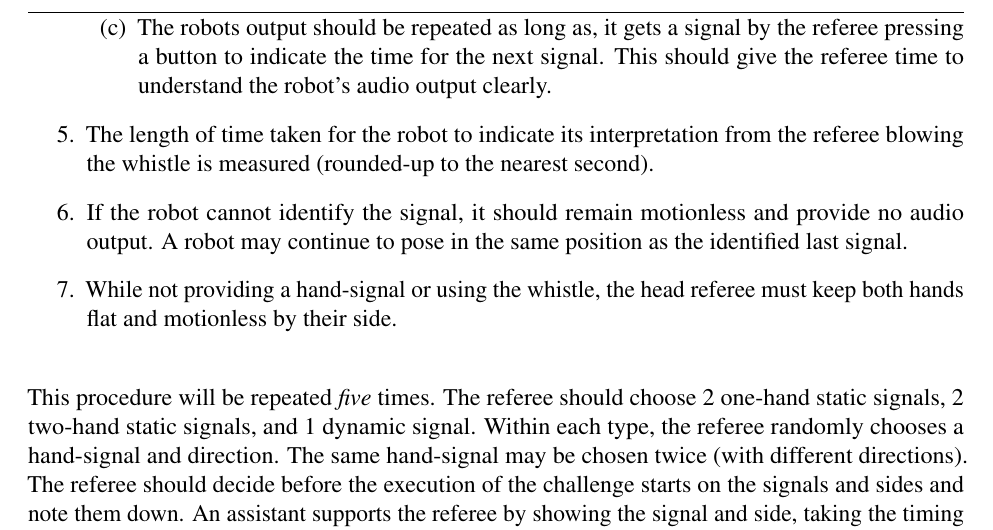
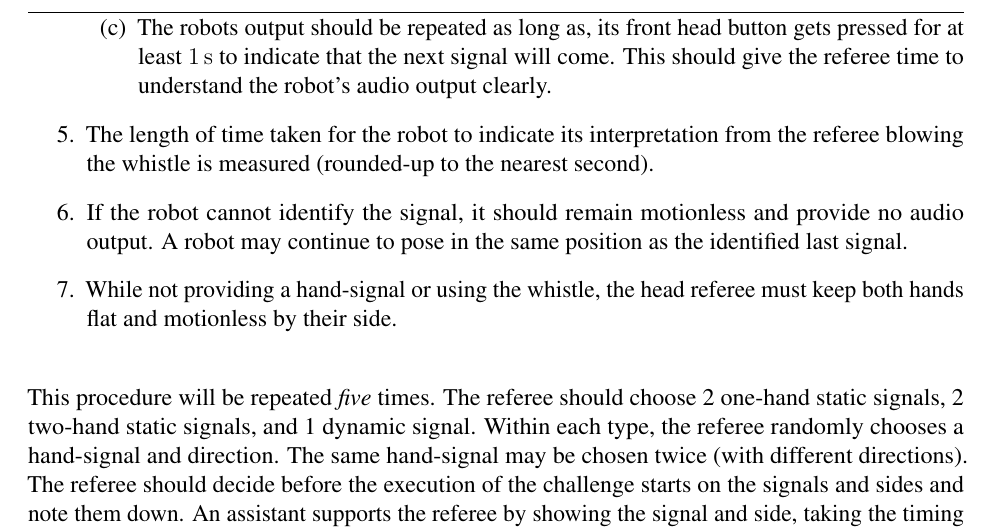
Before and after one commit to RoboCup-SPL/Rules, a LaTeX document (SPL-Rules.tex, which reads content/technical_challenges.tex): part of page 54 of 72, cut so that both start at the same text. Compiled offline with pdfLaTeX.

Commit message:
Specify the button

````diff
--- a/content/technical_challenges.tex
+++ b/content/technical_challenges.tex
@@ -146,7 +146,7 @@
             \begin{enumerate}
                 \item Using its arm(s) to \emph{mirror} the referee's signal. That is, if the referee gives a signal for a decision for the ``red team'' using their left arm, the robot should \emph{mirror} this signal using the robot's \emph{right arm}, as the robot is facing the referee.
                 \item Providing an audio phrase the referee's decision, e.g., ```Goal Red Team'''.  The exact wording is up to the team, but should clearly identify the referee's signal.
-                \item The robots output should be repeated as long as, it gets a signal by the referee pressing a button to indicate the time for the next signal. This should give the referee time to understand the robot's audio output clearly.
+                \item The robots output should be repeated as long as, its front head button gets pressed for at least \qty{1}{\second} to indicate that the next signal will come. This should give the referee time to understand the robot's audio output clearly.
             \end{enumerate}
             \item The length of time taken for the robot to indicate its interpretation from the referee blowing the whistle is measured (rounded-up to the nearest second).
             \item If the robot cannot identify the signal, it should remain motionless and provide no audio output. A robot may continue to pose in the same position as the identified last signal.
````
